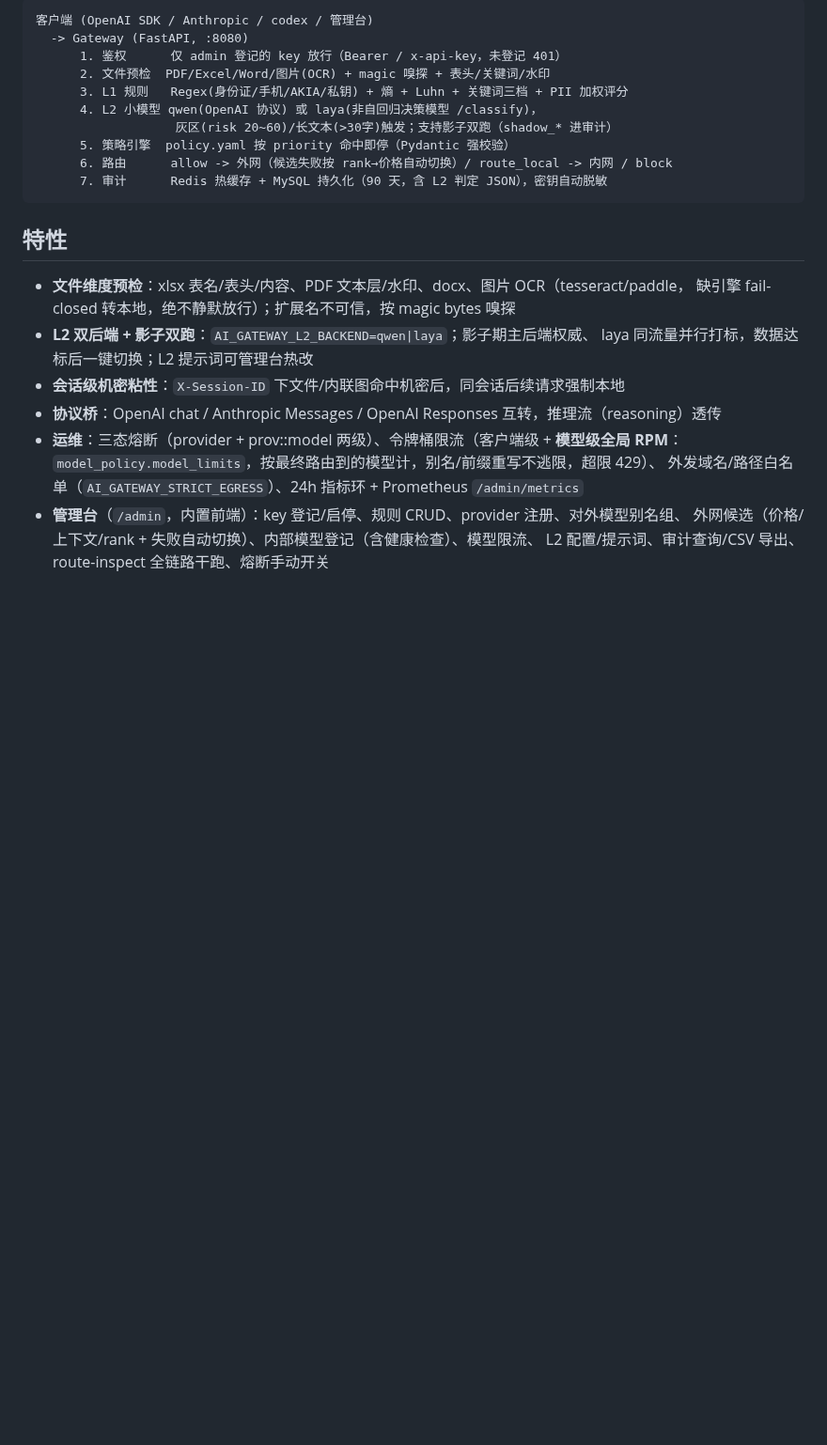
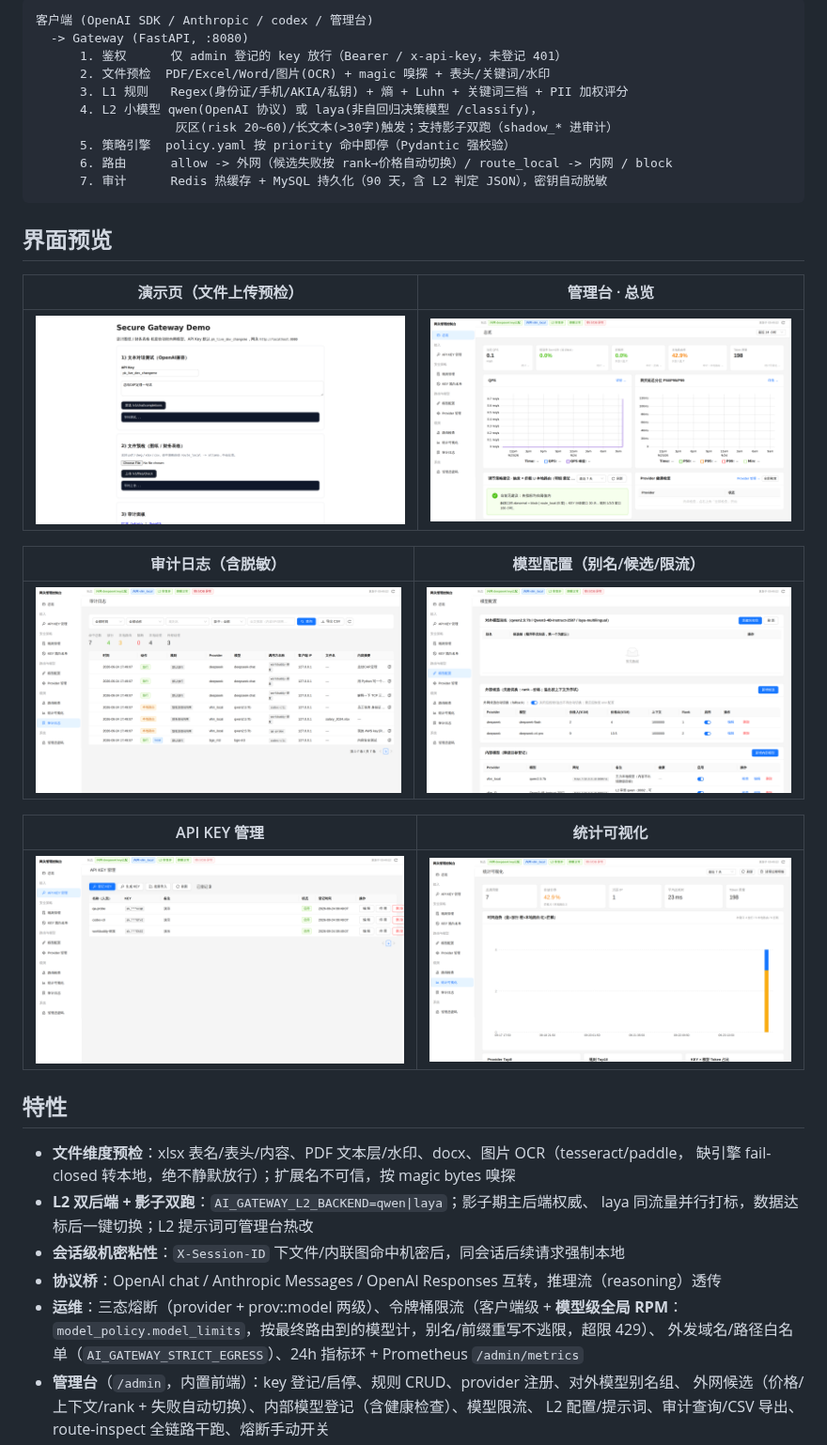
Before and after one commit to Linnp-ui/model-sentinel, a Markdown page: README.md, the part around the change. Shown at 94% size. Drawn GitHub-style; pictures changed too: docs/screenshots/admin-audit.png (added), docs/screenshots/admin-keys.png (added), docs/screenshots/admin-model-policy.png (added); blank space fills up the shorter version.

Commit message:
README 加界面预览：演示页 + 管理台 5 页截图（本地 mock 实例合成数据）

````diff
--- a/README.md
+++ b/README.md
@@ -17,6 +17,20 @@
       6. 路由      allow -> 外网（候选失败按 rank→价格自动切换）/ route_local -> 内网 / block
       7. 审计      Redis 热缓存 + MySQL 持久化（90 天，含 L2 判定 JSON），密钥自动脱敏
 ```
+
+## 界面预览
+
+| 演示页（文件上传预检） | 管理台 · 总览 |
+|---|---|
+| ![demo](docs/screenshots/demo-page.png) | ![overview](docs/screenshots/admin-overview.png) |
+
+| 审计日志（含脱敏） | 模型配置（别名/候选/限流） |
+|---|---|
+| ![audit](docs/screenshots/admin-audit.png) | ![model-policy](docs/screenshots/admin-model-policy.png) |
+
+| API KEY 管理 | 统计可视化 |
+|---|---|
+| ![keys](docs/screenshots/admin-keys.png) | ![stats](docs/screenshots/admin-stats.png) |
 
 ## 特性
 
````
